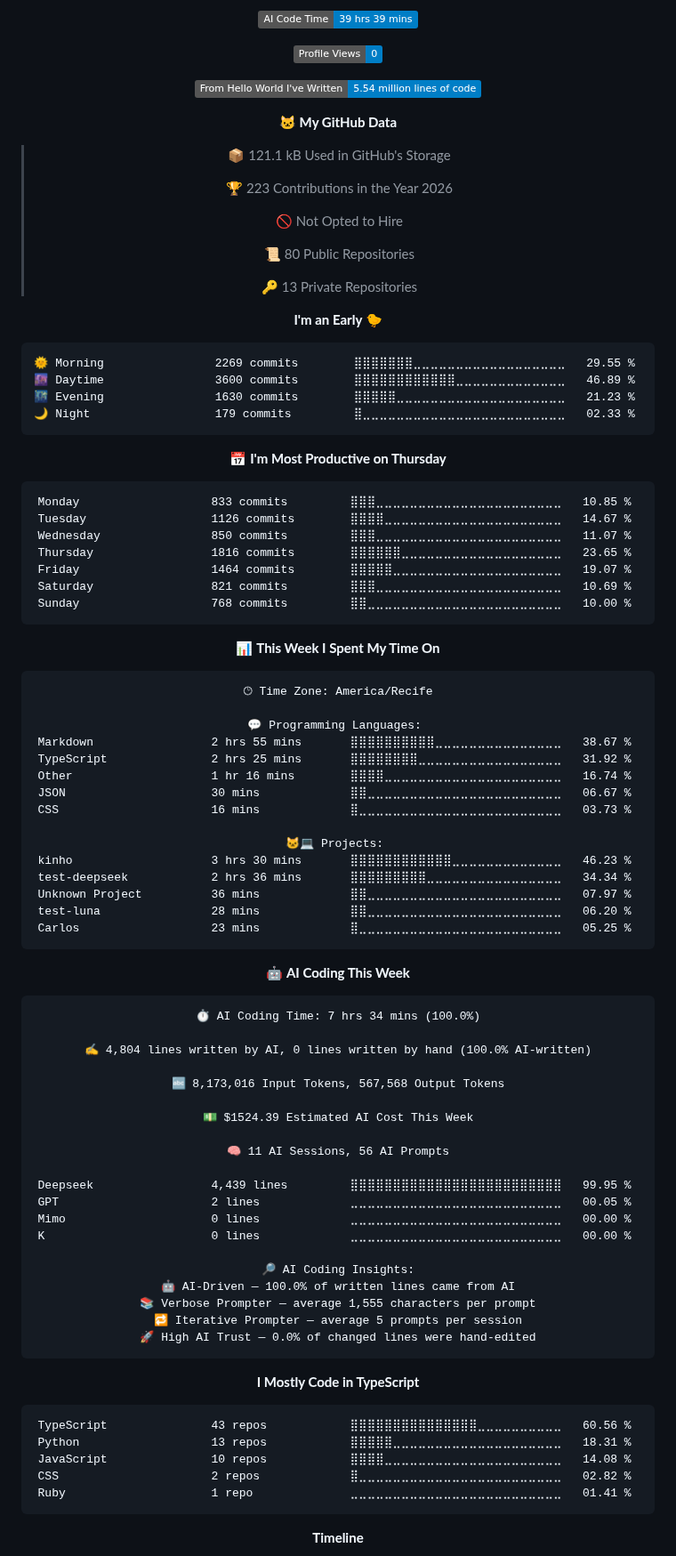
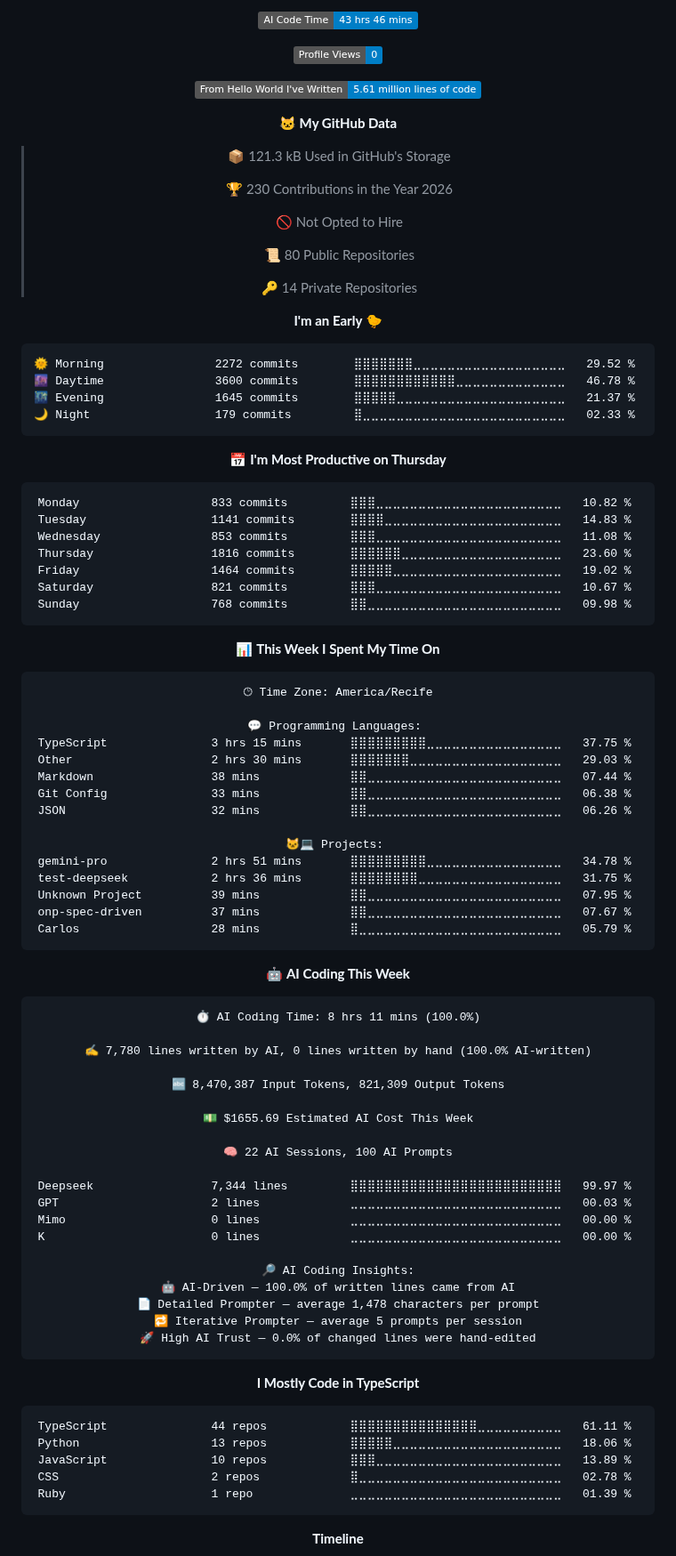
Before and after one commit to Kaduh15/kaduh15, a Markdown page: README.md, the part around one of its changes. Shown at 89% size. GitHub-like rendering; folded sections open; badges without logos.

Commit message:
Updated with Dev Metrics

````diff
--- a/README.md
+++ b/README.md
@@ -80,40 +80,40 @@
 
-![AI Code Time](http://img.shields.io/badge/AI%20Code%20Time-39%20hrs%2039%20mins-blue?style=flat)
+![AI Code Time](http://img.shields.io/badge/AI%20Code%20Time-43%20hrs%2046%20mins-blue?style=flat)
 
 ![Profile Views](http://img.shields.io/badge/Profile%20Views-0-blue?style=flat)
 
-![Lines of code](https://img.shields.io/badge/From%20Hello%20World%20I%27ve%20Written-5.54%20million%20lines%20of%20code-blue?style=flat)
+![Lines of code](https://img.shields.io/badge/From%20Hello%20World%20I%27ve%20Written-5.61%20million%20lines%20of%20code-blue?style=flat)
 
 **🐱 My GitHub Data**
 
-> 📦 121.1 kB Used in GitHub's Storage
+> 📦 121.3 kB Used in GitHub's Storage
  >
-> 🏆 223 Contributions in the Year 2026
+> 🏆 230 Contributions in the Year 2026
  >
 > 🚫 Not Opted to Hire
  >
 > 📜 80 Public Repositories
  >
-> 🔑 13 Private Repositories
+> 🔑 14 Private Repositories
  >
 **I'm an Early 🐤**
 
 ```text
-🌞 Morning                2269 commits        ⣿⣿⣿⣿⣿⣿⣿⣀⣀⣀⣀⣀⣀⣀⣀⣀⣀⣀⣀⣀⣀⣀⣀⣀⣀   29.55 %
-🌆 Daytime                3600 commits        ⣿⣿⣿⣿⣿⣿⣿⣿⣿⣿⣿⣿⣀⣀⣀⣀⣀⣀⣀⣀⣀⣀⣀⣀⣀   46.89 %
-🌃 Evening                1630 commits        ⣿⣿⣿⣿⣿⣀⣀⣀⣀⣀⣀⣀⣀⣀⣀⣀⣀⣀⣀⣀⣀⣀⣀⣀⣀   21.23 %
+🌞 Morning                2272 commits        ⣿⣿⣿⣿⣿⣿⣿⣀⣀⣀⣀⣀⣀⣀⣀⣀⣀⣀⣀⣀⣀⣀⣀⣀⣀   29.52 %
+🌆 Daytime                3600 commits        ⣿⣿⣿⣿⣿⣿⣿⣿⣿⣿⣿⣿⣀⣀⣀⣀⣀⣀⣀⣀⣀⣀⣀⣀⣀   46.78 %
+🌃 Evening                1645 commits        ⣿⣿⣿⣿⣿⣀⣀⣀⣀⣀⣀⣀⣀⣀⣀⣀⣀⣀⣀⣀⣀⣀⣀⣀⣀   21.37 %
 🌙 Night                  179 commits         ⣿⣀⣀⣀⣀⣀⣀⣀⣀⣀⣀⣀⣀⣀⣀⣀⣀⣀⣀⣀⣀⣀⣀⣀⣀   02.33 %
 ```
 📅 **I'm Most Productive on Thursday**
 
 ```text
-Monday                   833 commits         ⣿⣿⣿⣀⣀⣀⣀⣀⣀⣀⣀⣀⣀⣀⣀⣀⣀⣀⣀⣀⣀⣀⣀⣀⣀   10.85 %
-Tuesday                  1126 commits        ⣿⣿⣿⣿⣀⣀⣀⣀⣀⣀⣀⣀⣀⣀⣀⣀⣀⣀⣀⣀⣀⣀⣀⣀⣀   14.67 %
-Wednesday                850 commits         ⣿⣿⣿⣀⣀⣀⣀⣀⣀⣀⣀⣀⣀⣀⣀⣀⣀⣀⣀⣀⣀⣀⣀⣀⣀   11.07 %
-Thursday                 1816 commits        ⣿⣿⣿⣿⣿⣿⣀⣀⣀⣀⣀⣀⣀⣀⣀⣀⣀⣀⣀⣀⣀⣀⣀⣀⣀   23.65 %
-Friday                   1464 commits        ⣿⣿⣿⣿⣿⣀⣀⣀⣀⣀⣀⣀⣀⣀⣀⣀⣀⣀⣀⣀⣀⣀⣀⣀⣀   19.07 %
-Saturday                 821 commits         ⣿⣿⣿⣀⣀⣀⣀⣀⣀⣀⣀⣀⣀⣀⣀⣀⣀⣀⣀⣀⣀⣀⣀⣀⣀   10.69 %
-Sunday                   768 commits         ⣿⣿⣀⣀⣀⣀⣀⣀⣀⣀⣀⣀⣀⣀⣀⣀⣀⣀⣀⣀⣀⣀⣀⣀⣀   10.00 %
+Monday                   833 commits         ⣿⣿⣿⣀⣀⣀⣀⣀⣀⣀⣀⣀⣀⣀⣀⣀⣀⣀⣀⣀⣀⣀⣀⣀⣀   10.82 %
+Tuesday                  1141 commits        ⣿⣿⣿⣿⣀⣀⣀⣀⣀⣀⣀⣀⣀⣀⣀⣀⣀⣀⣀⣀⣀⣀⣀⣀⣀   14.83 %
+Wednesday                853 commits         ⣿⣿⣿⣀⣀⣀⣀⣀⣀⣀⣀⣀⣀⣀⣀⣀⣀⣀⣀⣀⣀⣀⣀⣀⣀   11.08 %
+Thursday                 1816 commits        ⣿⣿⣿⣿⣿⣿⣀⣀⣀⣀⣀⣀⣀⣀⣀⣀⣀⣀⣀⣀⣀⣀⣀⣀⣀   23.60 %
+Friday                   1464 commits        ⣿⣿⣿⣿⣿⣀⣀⣀⣀⣀⣀⣀⣀⣀⣀⣀⣀⣀⣀⣀⣀⣀⣀⣀⣀   19.02 %
+Saturday                 821 commits         ⣿⣿⣿⣀⣀⣀⣀⣀⣀⣀⣀⣀⣀⣀⣀⣀⣀⣀⣀⣀⣀⣀⣀⣀⣀   10.67 %
+Sunday                   768 commits         ⣿⣿⣀⣀⣀⣀⣀⣀⣀⣀⣀⣀⣀⣀⣀⣀⣀⣀⣀⣀⣀⣀⣀⣀⣀   09.98 %
 ```
 
 
@@ -123,41 +123,41 @@ Sunday                   768 commits         ⣿⣿⣀⣀⣀⣀⣀⣀⣀⣀⣀
 🕑︎ Time Zone: America/Recife
 
 💬 Programming Languages:
-Markdown                 2 hrs 55 mins       ⣿⣿⣿⣿⣿⣿⣿⣿⣿⣿⣀⣀⣀⣀⣀⣀⣀⣀⣀⣀⣀⣀⣀⣀⣀   38.67 %
-TypeScript               2 hrs 25 mins       ⣿⣿⣿⣿⣿⣿⣿⣿⣀⣀⣀⣀⣀⣀⣀⣀⣀⣀⣀⣀⣀⣀⣀⣀⣀   31.92 %
-Other                    1 hr 16 mins        ⣿⣿⣿⣿⣀⣀⣀⣀⣀⣀⣀⣀⣀⣀⣀⣀⣀⣀⣀⣀⣀⣀⣀⣀⣀   16.74 %
-JSON                     30 mins             ⣿⣿⣀⣀⣀⣀⣀⣀⣀⣀⣀⣀⣀⣀⣀⣀⣀⣀⣀⣀⣀⣀⣀⣀⣀   06.67 %
-CSS                      16 mins             ⣿⣀⣀⣀⣀⣀⣀⣀⣀⣀⣀⣀⣀⣀⣀⣀⣀⣀⣀⣀⣀⣀⣀⣀⣀   03.73 %
+TypeScript               3 hrs 15 mins       ⣿⣿⣿⣿⣿⣿⣿⣿⣿⣀⣀⣀⣀⣀⣀⣀⣀⣀⣀⣀⣀⣀⣀⣀⣀   37.75 %
+Other                    2 hrs 30 mins       ⣿⣿⣿⣿⣿⣿⣿⣀⣀⣀⣀⣀⣀⣀⣀⣀⣀⣀⣀⣀⣀⣀⣀⣀⣀   29.03 %
+Markdown                 38 mins             ⣿⣿⣀⣀⣀⣀⣀⣀⣀⣀⣀⣀⣀⣀⣀⣀⣀⣀⣀⣀⣀⣀⣀⣀⣀   07.44 %
+Git Config               33 mins             ⣿⣿⣀⣀⣀⣀⣀⣀⣀⣀⣀⣀⣀⣀⣀⣀⣀⣀⣀⣀⣀⣀⣀⣀⣀   06.38 %
+JSON                     32 mins             ⣿⣿⣀⣀⣀⣀⣀⣀⣀⣀⣀⣀⣀⣀⣀⣀⣀⣀⣀⣀⣀⣀⣀⣀⣀   06.26 %
 
 🐱‍💻 Projects:
-kinho                    3 hrs 30 mins       ⣿⣿⣿⣿⣿⣿⣿⣿⣿⣿⣿⣿⣀⣀⣀⣀⣀⣀⣀⣀⣀⣀⣀⣀⣀   46.23 %
-test-deepseek            2 hrs 36 mins       ⣿⣿⣿⣿⣿⣿⣿⣿⣿⣀⣀⣀⣀⣀⣀⣀⣀⣀⣀⣀⣀⣀⣀⣀⣀   34.34 %
-Unknown Project          36 mins             ⣿⣿⣀⣀⣀⣀⣀⣀⣀⣀⣀⣀⣀⣀⣀⣀⣀⣀⣀⣀⣀⣀⣀⣀⣀   07.97 %
-test-luna                28 mins             ⣿⣿⣀⣀⣀⣀⣀⣀⣀⣀⣀⣀⣀⣀⣀⣀⣀⣀⣀⣀⣀⣀⣀⣀⣀   06.20 %
-Carlos                   23 mins             ⣿⣀⣀⣀⣀⣀⣀⣀⣀⣀⣀⣀⣀⣀⣀⣀⣀⣀⣀⣀⣀⣀⣀⣀⣀   05.25 %
+gemini-pro               2 hrs 51 mins       ⣿⣿⣿⣿⣿⣿⣿⣿⣿⣀⣀⣀⣀⣀⣀⣀⣀⣀⣀⣀⣀⣀⣀⣀⣀   34.78 %
+test-deepseek            2 hrs 36 mins       ⣿⣿⣿⣿⣿⣿⣿⣿⣀⣀⣀⣀⣀⣀⣀⣀⣀⣀⣀⣀⣀⣀⣀⣀⣀   31.75 %
+Unknown Project          39 mins             ⣿⣿⣀⣀⣀⣀⣀⣀⣀⣀⣀⣀⣀⣀⣀⣀⣀⣀⣀⣀⣀⣀⣀⣀⣀   07.95 %
+onp-spec-driven          37 mins             ⣿⣿⣀⣀⣀⣀⣀⣀⣀⣀⣀⣀⣀⣀⣀⣀⣀⣀⣀⣀⣀⣀⣀⣀⣀   07.67 %
+Carlos                   28 mins             ⣿⣀⣀⣀⣀⣀⣀⣀⣀⣀⣀⣀⣀⣀⣀⣀⣀⣀⣀⣀⣀⣀⣀⣀⣀   05.79 %
 ```
 
 🤖 **AI Coding This Week**
 
 ```text
-⏱ AI Coding Time: 7 hrs 34 mins (100.0%)
+⏱ AI Coding Time: 8 hrs 11 mins (100.0%)
 
-✍️ 4,804 lines written by AI, 0 lines written by hand (100.0% AI-written)
+✍️ 7,780 lines written by AI, 0 lines written by hand (100.0% AI-written)
 
-🔤 8,173,016 Input Tokens, 567,568 Output Tokens
+🔤 8,470,387 Input Tokens, 821,309 Output Tokens
 
-💵 $1524.39 Estimated AI Cost This Week
+💵 $1655.69 Estimated AI Cost This Week
 
-🧠 11 AI Sessions, 56 AI Prompts
+🧠 22 AI Sessions, 100 AI Prompts
 
-Deepseek                 4,439 lines         ⣿⣿⣿⣿⣿⣿⣿⣿⣿⣿⣿⣿⣿⣿⣿⣿⣿⣿⣿⣿⣿⣿⣿⣿⣿   99.95 %
-GPT                      2 lines             ⣀⣀⣀⣀⣀⣀⣀⣀⣀⣀⣀⣀⣀⣀⣀⣀⣀⣀⣀⣀⣀⣀⣀⣀⣀   00.05 %
+Deepseek                 7,344 lines         ⣿⣿⣿⣿⣿⣿⣿⣿⣿⣿⣿⣿⣿⣿⣿⣿⣿⣿⣿⣿⣿⣿⣿⣿⣿   99.97 %
+GPT                      2 lines             ⣀⣀⣀⣀⣀⣀⣀⣀⣀⣀⣀⣀⣀⣀⣀⣀⣀⣀⣀⣀⣀⣀⣀⣀⣀   00.03 %
 Mimo                     0 lines             ⣀⣀⣀⣀⣀⣀⣀⣀⣀⣀⣀⣀⣀⣀⣀⣀⣀⣀⣀⣀⣀⣀⣀⣀⣀   00.00 %
 K                        0 lines             ⣀⣀⣀⣀⣀⣀⣀⣀⣀⣀⣀⣀⣀⣀⣀⣀⣀⣀⣀⣀⣀⣀⣀⣀⣀   00.00 %
 
 🔎 AI Coding Insights:
 🤖 AI-Driven — 100.0% of written lines came from AI
-📚 Verbose Prompter — average 1,555 characters per prompt
+📄 Detailed Prompter — average 1,478 characters per prompt
 🔁 Iterative Prompter — average 5 prompts per session
 🚀 High AI Trust — 0.0% of changed lines were hand-edited
 ```
@@ -165,11 +165,11 @@ K                        0 lines             ⣀⣀⣀⣀⣀⣀⣀⣀⣀⣀⣀
 **I Mostly Code in TypeScript**
 
 ```text
-TypeScript               43 repos            ⣿⣿⣿⣿⣿⣿⣿⣿⣿⣿⣿⣿⣿⣿⣿⣀⣀⣀⣀⣀⣀⣀⣀⣀⣀   60.56 %
-Python                   13 repos            ⣿⣿⣿⣿⣿⣀⣀⣀⣀⣀⣀⣀⣀⣀⣀⣀⣀⣀⣀⣀⣀⣀⣀⣀⣀   18.31 %
-JavaScript               10 repos            ⣿⣿⣿⣿⣀⣀⣀⣀⣀⣀⣀⣀⣀⣀⣀⣀⣀⣀⣀⣀⣀⣀⣀⣀⣀   14.08 %
-CSS                      2 repos             ⣿⣀⣀⣀⣀⣀⣀⣀⣀⣀⣀⣀⣀⣀⣀⣀⣀⣀⣀⣀⣀⣀⣀⣀⣀   02.82 %
-Ruby                     1 repo              ⣀⣀⣀⣀⣀⣀⣀⣀⣀⣀⣀⣀⣀⣀⣀⣀⣀⣀⣀⣀⣀⣀⣀⣀⣀   01.41 %
+TypeScript               44 repos            ⣿⣿⣿⣿⣿⣿⣿⣿⣿⣿⣿⣿⣿⣿⣿⣀⣀⣀⣀⣀⣀⣀⣀⣀⣀   61.11 %
+Python                   13 repos            ⣿⣿⣿⣿⣿⣀⣀⣀⣀⣀⣀⣀⣀⣀⣀⣀⣀⣀⣀⣀⣀⣀⣀⣀⣀   18.06 %
+JavaScript               10 repos            ⣿⣿⣿⣀⣀⣀⣀⣀⣀⣀⣀⣀⣀⣀⣀⣀⣀⣀⣀⣀⣀⣀⣀⣀⣀   13.89 %
+CSS                      2 repos             ⣿⣀⣀⣀⣀⣀⣀⣀⣀⣀⣀⣀⣀⣀⣀⣀⣀⣀⣀⣀⣀⣀⣀⣀⣀   02.78 %
+Ruby                     1 repo              ⣀⣀⣀⣀⣀⣀⣀⣀⣀⣀⣀⣀⣀⣀⣀⣀⣀⣀⣀⣀⣀⣀⣀⣀⣀   01.39 %
 ```
 
 
````
Also changed, not shown: other parts of README.md (+2 -2 lines), assets/bar_graph.png.
